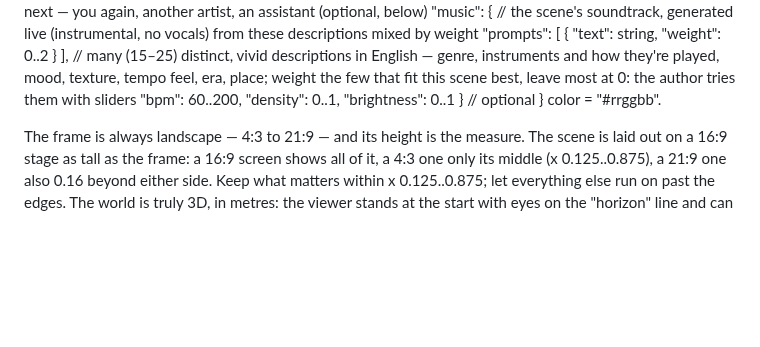
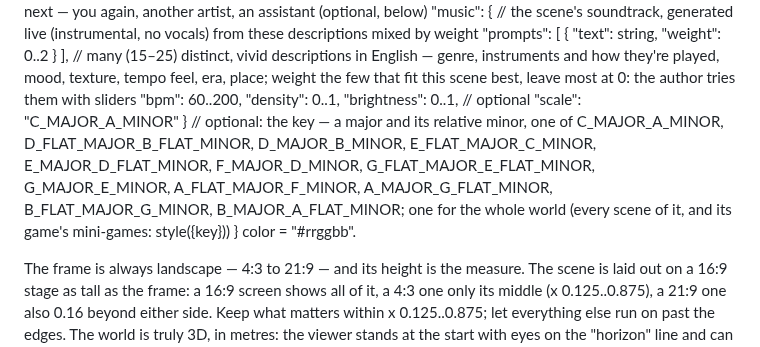
Before and after one commit to moood-me/docs, a Markdown page: scene-format.md, the part around the change. Rendered like a GitHub page; blank space fills up the shorter version.

```diff
--- a/scene-format.md
+++ b/scene-format.md
@@ -34,7 +34,8 @@ Schema:
   "notes": string,                 // yours, for whoever works on this scene next — you again, another artist, an assistant (optional, below)
   "music": {                       // the scene's soundtrack, generated live (instrumental, no vocals) from these descriptions mixed by weight
     "prompts": [ { "text": string, "weight": 0..2 } ],  // many (15–25) distinct, vivid descriptions in English — genre, instruments and how they're played, mood, texture, tempo feel, era, place; weight the few that fit this scene best, leave most at 0: the author tries them with sliders
-    "bpm": 60..200, "density": 0..1, "brightness": 0..1 }  // optional
+    "bpm": 60..200, "density": 0..1, "brightness": 0..1,  // optional
+    "scale": "C_MAJOR_A_MINOR" }  // optional: the key — a major and its relative minor, one of C_MAJOR_A_MINOR, D_FLAT_MAJOR_B_FLAT_MINOR, D_MAJOR_B_MINOR, E_FLAT_MAJOR_C_MINOR, E_MAJOR_D_FLAT_MINOR, F_MAJOR_D_MINOR, G_FLAT_MAJOR_E_FLAT_MINOR, G_MAJOR_E_MINOR, A_FLAT_MAJOR_F_MINOR, A_MAJOR_G_FLAT_MINOR, B_FLAT_MAJOR_G_MINOR, B_MAJOR_A_FLAT_MINOR; one for the whole world (every scene of it, and its game's mini-games: style({key}))
 }
 color = "#rrggbb".
 
```
Also changed, not shown: scene-format-1.md (+2 -1 lines), scene-format-3.md (+2 -1 lines).
